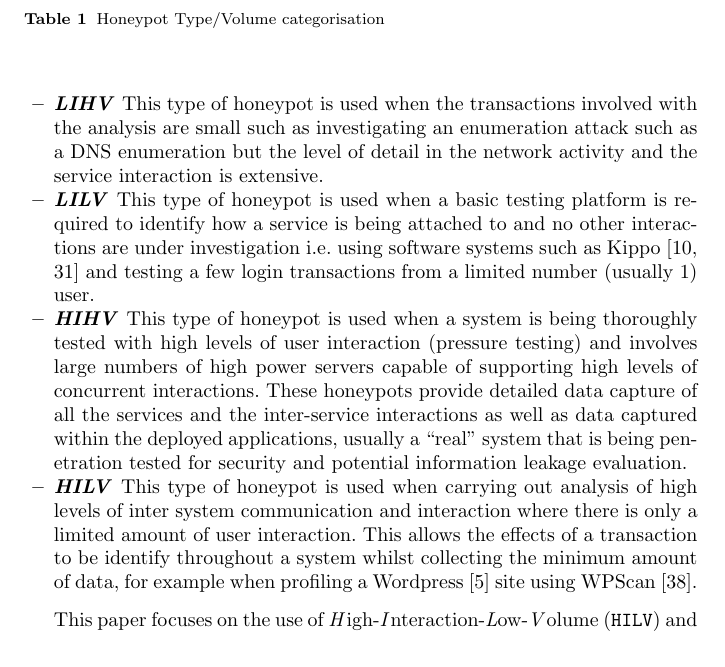
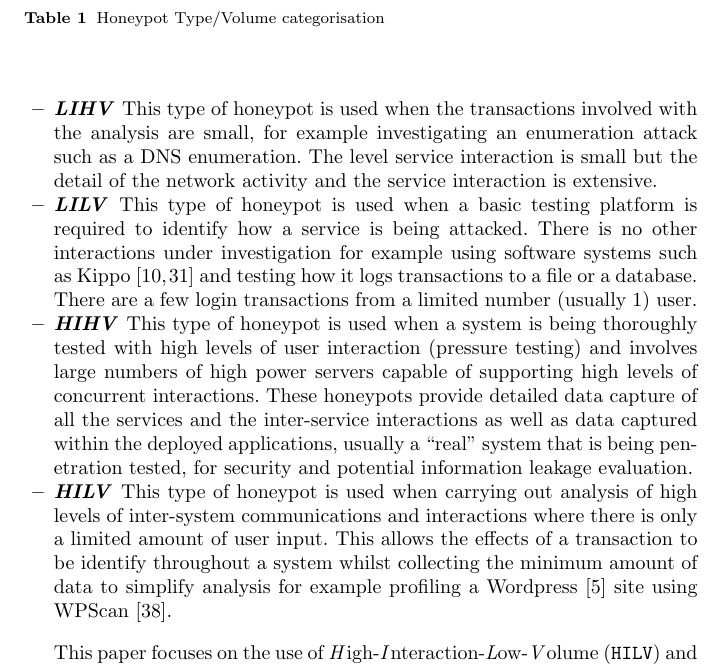
Before and after one commit to DavidKendall/Honeypot, a LaTeX paper (honeypot.tex): part of page 3 of 18, cut so that both start at the same text. Compiled offline with pdfLaTeX.

Commit message:
Type Update

```diff
--- a/honeypot.tex
+++ b/honeypot.tex
@@ -151,13 +151,13 @@ High Interaction & \texttt{HIHV} & \texttt{HILV} \\
 \end{table}
 
 \begin{itemize}
-\item \noindent \emph{\textbf{LIHV}} This type of honeypot is used when the transactions involved with the analysis are small such as investigating an enumeration attack such as a DNS enumeration but the level of detail in the network activity and the service interaction is extensive.
+\item \noindent \emph{\textbf{LIHV}} This type of honeypot is used when the transactions involved with the analysis are small, for example investigating an enumeration attack such as a DNS enumeration. The level service interaction is small but the detail of the network activity and the service interaction is extensive.
 
-\item \noindent \emph{\textbf{LILV}} This type of honeypot is used when a basic testing platform is required to identify how a service is being attached to and no other interactions are under investigation i.e. using software systems such as Kippo~\cite{D:16,SH:15} and testing a few login transactions from a limited number (usually 1) user.
+\item \noindent \emph{\textbf{LILV}} This type of honeypot is used when a basic testing platform is required to identify how a service is being attacked. There is no other interactions under investigation for example using software systems such as Kippo~\cite{D:16,SH:15} and testing how it logs transactions to a file or a database. There are a few login transactions from a limited number (usually 1) user.
 
-\item \noindent \emph{\textbf{HIHV}} This type of honeypot is used when a system is being thoroughly tested with high levels of user interaction (pressure testing) and involves large numbers of high power servers capable of supporting high levels of concurrent interactions. These honeypots provide detailed data capture of all the services and the inter-service interactions as well as data captured within the deployed applications, usually a ``real'' system that is being penetration tested for security and potential information leakage evaluation.
+\item \noindent \emph{\textbf{HIHV}} This type of honeypot is used when a system is being thoroughly tested with high levels of user interaction (pressure testing) and involves large numbers of high power servers capable of supporting high levels of concurrent interactions. These honeypots provide detailed data capture of all the services and the inter-service interactions as well as data captured within the deployed applications, usually a ``real'' system that is being penetration tested, for security and potential information leakage evaluation.
 
-\item \noindent \emph{\textbf{HILV}} This type of honeypot is used when carrying out analysis of high levels of inter system communication and interaction where there is only a limited amount of user interaction. This allows the effects of a transaction to be identify throughout a system whilst collecting the minimum amount of data, for example when profiling a Wordpress~\cite{WP:17} site using WPScan~\cite{WT:17}.
+\item \noindent \emph{\textbf{HILV}} This type of honeypot is used when carrying out analysis of high levels of inter-system communications and interactions where there is only a limited amount of user input. This allows the effects of a transaction to be identify throughout a system whilst collecting the minimum amount of data to simplify analysis for example profiling a Wordpress~\cite{WP:17} site using WPScan~\cite{WT:17}.
 \end{itemize}
 
 This paper focuses on the use of \emph{H}igh-\emph{I}nteraction-\emph{L}ow-\emph{V}olume (\texttt{HILV}) and \emph{L}ow-\emph{I}nteraction-\emph{H}igh-\emph{V}olume (\texttt{LIHV}) honeypots and the requirements of an academic networking platform to support the delivery of both undergraduate and postgraduate cyber-security programmes.
```
